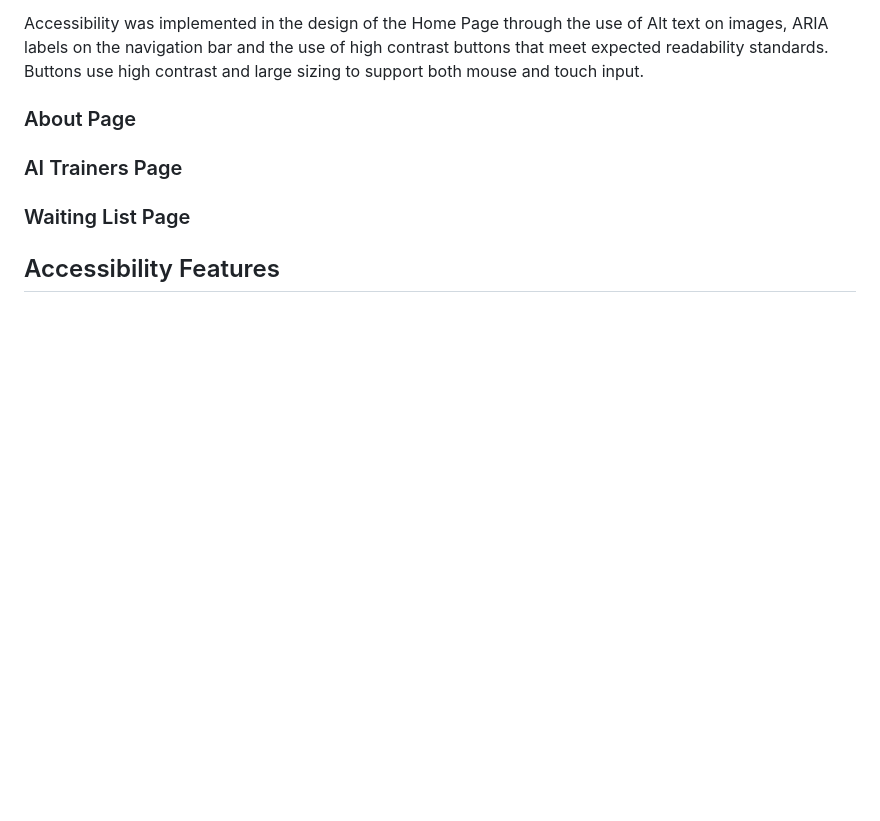
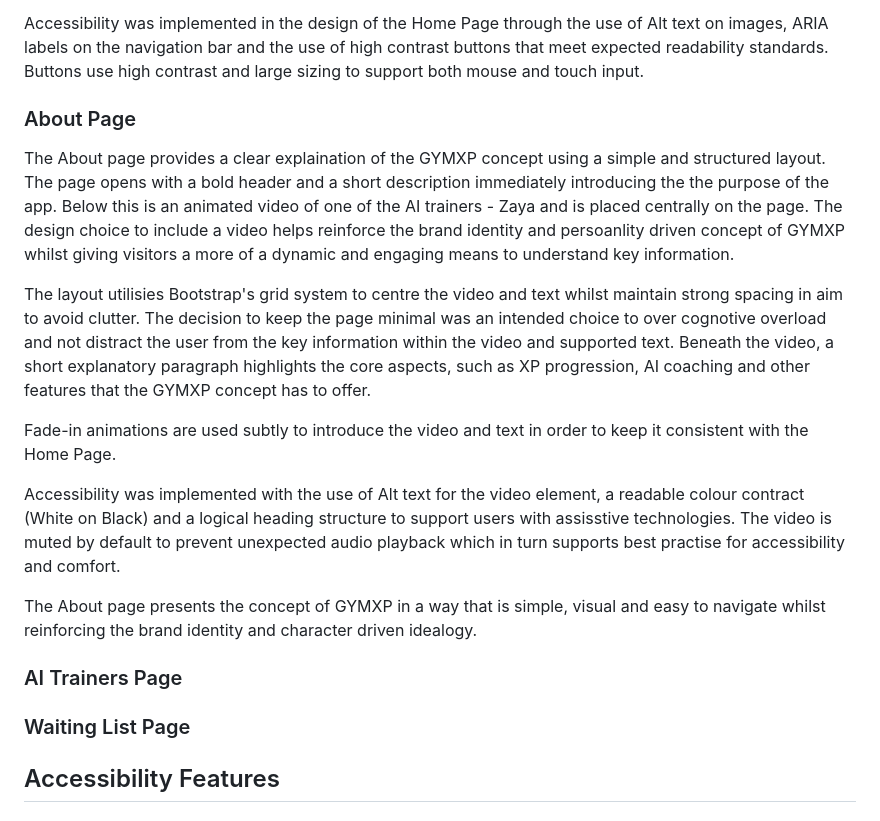
Before and after one commit to bankaiogx/website, a Markdown page: README.md, the part around the change. Drawn GitHub-style; blank space fills up the shorter version.

Commit message:
upaded About me page in readme

```diff
--- a/README.md
+++ b/README.md
@@ -132,6 +132,17 @@ The Home Page layout adopted the use of Bootstrap's responsive grid system, allo
 Accessibility was implemented in the design of the Home Page through the use of Alt text on images, ARIA labels on the navigation bar and the use of high contrast buttons that meet expected readability standards. Buttons use high contrast and large sizing to support both mouse and touch input.
 
 ### About Page
+The About page provides a clear explaination of the GYMXP concept using a simple and structured layout. The page opens with a bold header and a short description immediately introducing the the purpose of the app. Below this is an animated video of one of the AI trainers - Zaya and is placed centrally on the page. The design choice to include a video helps reinforce the brand identity and persoanlity driven concept of GYMXP whilst giving visitors a more of a dynamic and engaging means to understand key information.
+
+The layout utilisies Bootstrap's grid system to centre the video and text whilst maintain strong spacing in aim to avoid clutter. The decision to keep the page minimal was an intended choice to over cognotive overload and not distract the user from the key information within the video and supported text. Beneath the video, a short explanatory paragraph highlights the core aspects, such as XP progression, AI coaching and other features that the GYMXP concept has to offer.
+
+Fade-in animations are used subtly to introduce the video and text in order to keep it consistent with the Home Page.
+
+Accessibility was implemented with the use of Alt text for the video element, a readable colour contract (White on Black) and a logical heading structure  to support users with assisstive technologies. The video is muted by default to prevent unexpected audio playback which in turn supports best practise for accessibility and comfort.
+
+The About page presents the concept of GYMXP in a way that is simple, visual and easy to navigate whilst reinforcing the brand identity and character driven idealogy.
+
+
 ### AI Trainers Page
 ### Waiting List Page
 
```
